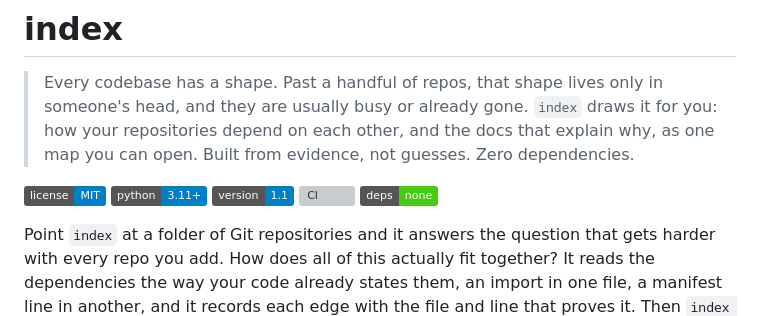
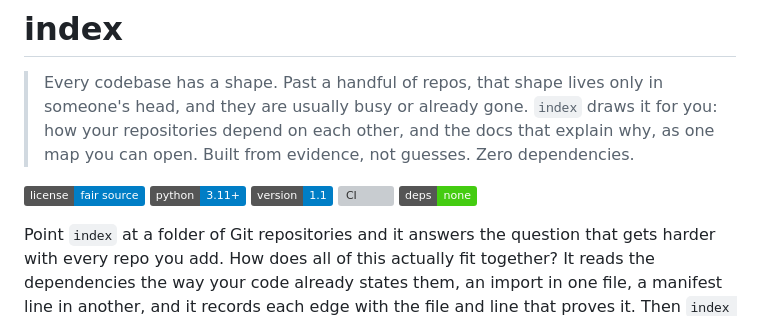
Before and after one commit to HarperZ9/index, a Markdown page: README.md, the part around the change. GitHub-like rendering; badges without logos; grey boxes are pictures that could not be loaded.

Commit message:
docs(readme): license badge to fair source (flagship); LICENSE swap is the operator's
Co-Authored-By: Claude Opus 4.8 (1M context) <noreply@anthropic.com>

```diff
--- a/README.md
+++ b/README.md
@@ -2,7 +2,7 @@
 
 > Every codebase has a shape. Past a handful of repos, that shape lives only in someone's head, and they are usually busy or already gone. `index` draws it for you: how your repositories depend on each other, and the docs that explain why, as one map you can open. Built from evidence, not guesses. Zero dependencies.
 
-[![license: MIT](https://img.shields.io/badge/license-MIT-blue.svg)](LICENSE)
+[![license: fair source](https://img.shields.io/badge/license-fair%20source-blue.svg)](LICENSE)
 ![python](https://img.shields.io/badge/python-3.11%2B-blue.svg)
 ![version](https://img.shields.io/badge/version-1.1-informational.svg)
 [![CI](https://github.com/HarperZ9/index-graph/actions/workflows/ci.yml/badge.svg)](https://github.com/HarperZ9/index-graph/actions/workflows/ci.yml)
```
